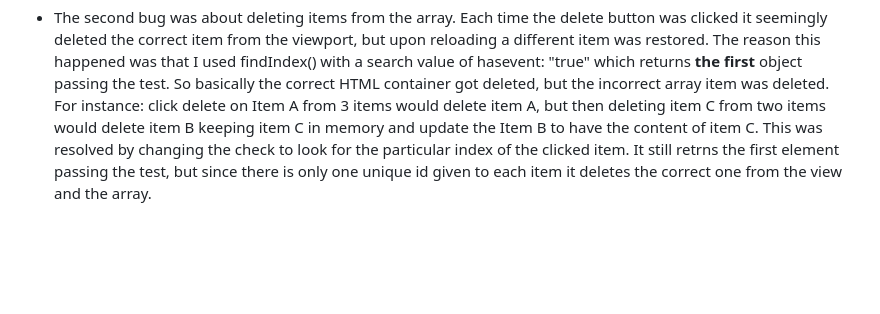
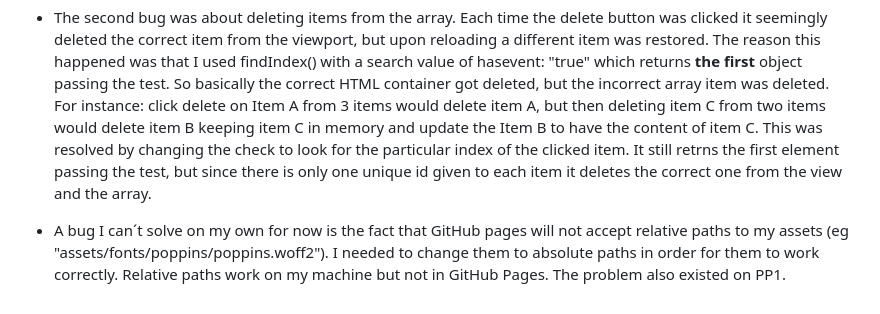
Before and after one commit to RebellionWebdesign/tasker, a Markdown page: TESTING.MD, the part around the change. Drawn GitHub-style; blank space fills up the shorter version.

Commit message:
Add bug to testing.md

```diff
--- a/TESTING.MD
+++ b/TESTING.MD
@@ -115,3 +115,5 @@ The underlying code was validated with the following tools:
   This means every object in the listItems array got overridden with the new value of a new created object. Reason was, that the listItem object was in global scope. Having the listItem object in local scope inside the submit event listener fixed the problem.
 
 - The second bug was about deleting items from the array. Each time the delete button was clicked it seemingly deleted the correct item from the viewport, but upon reloading a different item was restored. The reason this happened was that I used findIndex() with a search value of hasevent: "true" which returns **the first** object passing the test. So basically the correct HTML container got deleted, but the incorrect array item was deleted. For instance: click delete on Item A from 3 items would delete item A, but then deleting item C from two items would delete item B keeping item C in memory and update the Item B to have the content of item C. This was resolved by changing the check to look for the particular index of the clicked item. It still retrns the first element passing the test, but since there is only one unique id given to each item it deletes the correct one from the view and the array.
+
+- A bug I can´t solve on my own for now is the fact that GitHub pages will not accept relative paths to my assets (eg "assets/fonts/poppins/poppins.woff2"). I needed to change them to absolute paths in order for them to work correctly. Relative paths work on my machine but not in GitHub Pages. The problem also existed on PP1.
```
